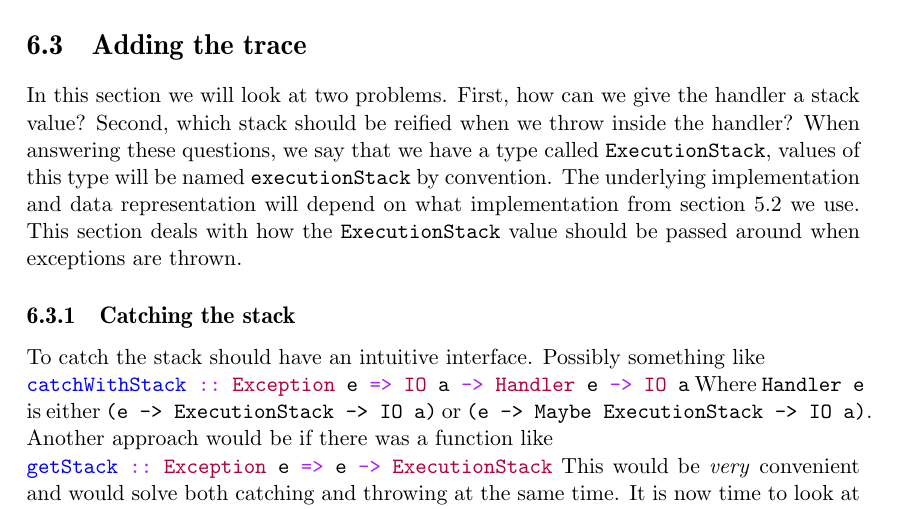
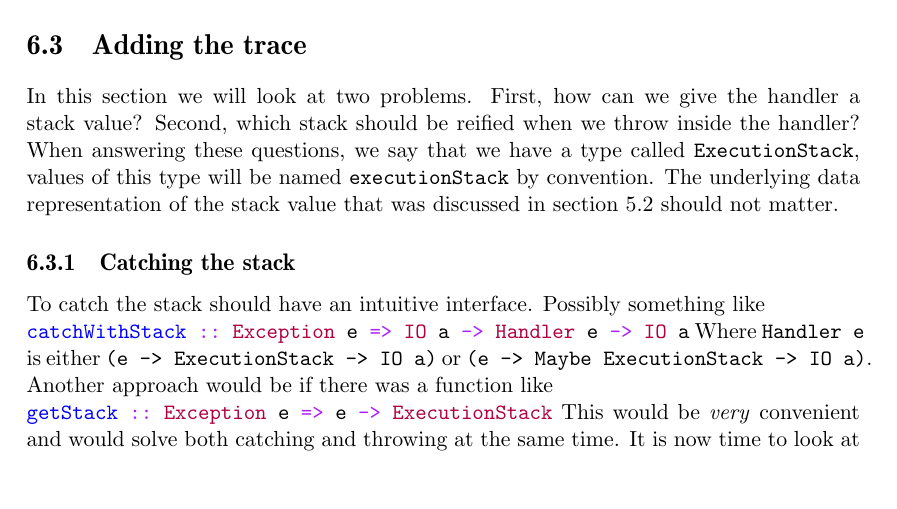
Before and after one commit to Tarrasch/exjobb, a LaTeX thesis (report/main.tex, which reads report/include/haskell-interface.tex): part of page 54 of 68, cut so that both start at the same text, the shorter picture padded with empty space. Compiled offline with pdfLaTeX.

Commit message:
kill "This"

```diff
--- a/report/include/haskell-interface.tex
+++ b/report/include/haskell-interface.tex
@@ -425,10 +425,8 @@ the handler a stack value? Second, which stack should be reified
 when we throw inside the handler? When answering these questions, we
 say that we have a type called \texttt{ExecutionStack}, values of
 this type will be named \texttt{executionStack} by convention. The
-underlying implementation and data representation will depend on what
-implementation from section~\ref{sec:lazy_reification} we use. This section
-deals with how the \texttt{ExecutionStack} value should be passed around
-when exceptions are thrown.
+underlying data representation of the stack value that was discussed in
+section~\ref{sec:lazy_reification} should not matter.
 
 \subsection{Catching the stack}
 
```
